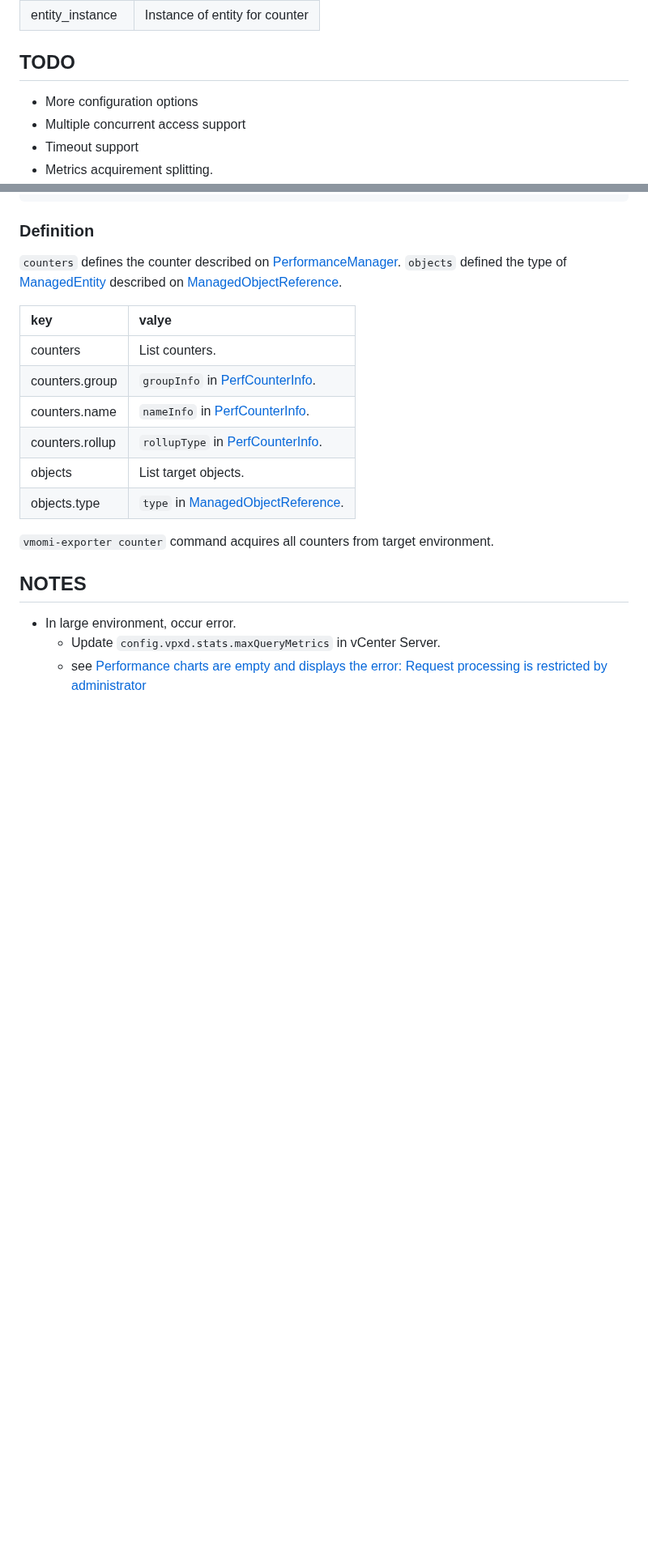
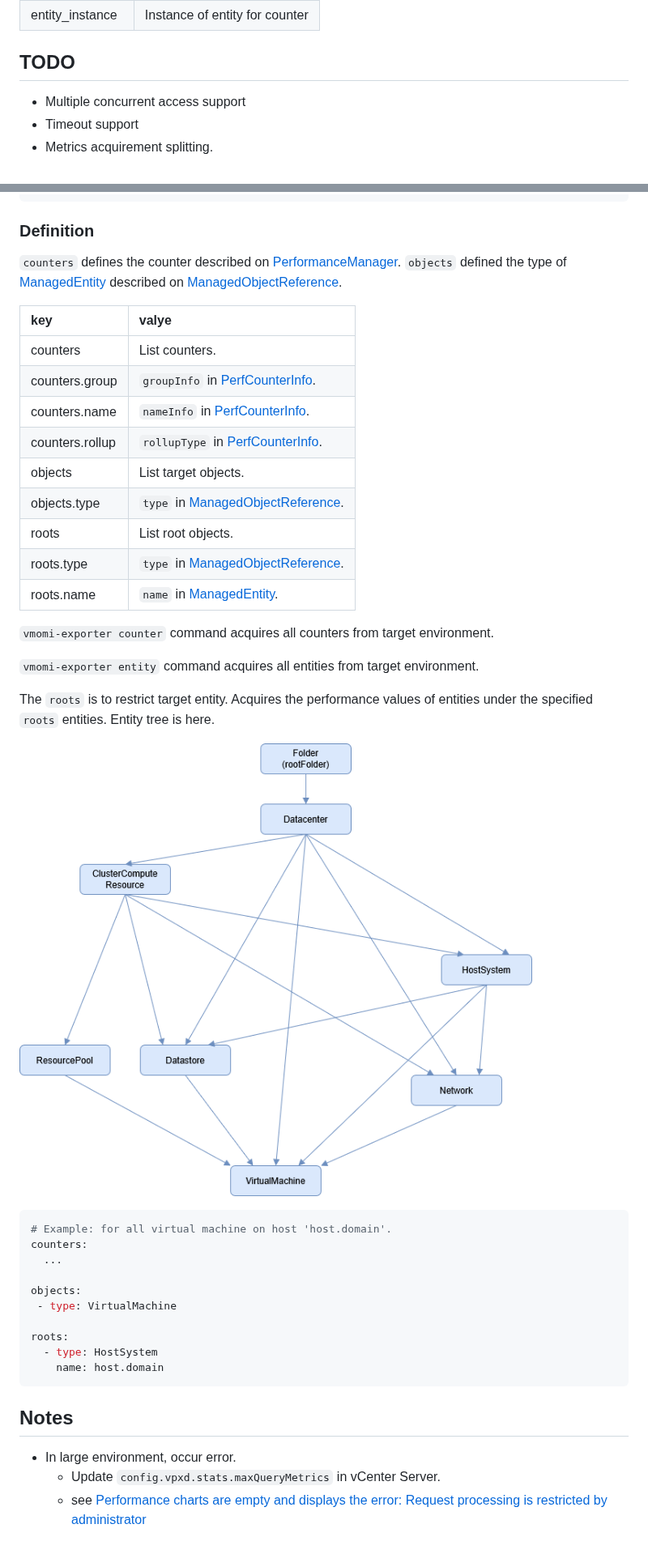
Before and after one commit to 9506hqwy/vmomi-exporter, a Markdown page: README.md, 2 parts joined by grey strips. Shown at 81% size. Drawn GitHub-style; pictures changed too: docs/images/managed_entity_tree.png (added); blank space fills up the shorter version.

````diff
--- a/README.md
+++ b/README.md
@@ -27,7 +27,6 @@ Expose metrics with follow labels.
 
 ## TODO
 
-- More configuration options
 - Multiple concurrent access support
 - Timeout support
 - Metrics acquirement splitting.
@@ -152,6 +159,9 @@ objects:
 | counters.rollup | `rollupType` in [PerfCounterInfo][PerfCounterInfo].         |
 | objects         | List target objects.                                        |
 | objects.type    | `type` in [ManagedObjectReference][ManagedObjectReference]. |
+| roots           | List root objects.                                          |
+| roots.type      | `type` in [ManagedObjectReference][ManagedObjectReference]. |
+| roots.name      | `name` in [ManagedEntity][ManagedEntity].                   |
 
 [PerformanceManager]: https://developer.broadcom.com/xapis/vsphere-web-services-api/latest/vim.PerformanceManager.html
 [PerfCounterInfo]: https://developer.broadcom.com/xapis/vsphere-web-services-api/latest/vim.PerformanceManager.CounterInfo.html
@@ -160,7 +170,28 @@ objects:
 
 `vmomi-exporter counter` command acquires all counters from target environment.
 
-## NOTES
+`vmomi-exporter entity` command acquires all entities from target environment.
+
+The `roots` is to restrict target entity.
+Acquires the performance values of entities under the specified `roots` entities.
+Entity tree is here.
+
+![managed entity tree](./docs/images/managed_entity_tree.png)
+
+```yaml
+# Example: for all virtual machine on host 'host.domain'.
+counters:
+  ...
+
+objects:
+ - type: VirtualMachine
+
+roots:
+  - type: HostSystem
+    name: host.domain
+```
+
+## Notes
 
 - In large environment, occur error.
   - Update `config.vpxd.stats.maxQueryMetrics` in vCenter Server.
````
Also changed, not shown: other parts of README.md (+8 -0 lines), 11 other files.
